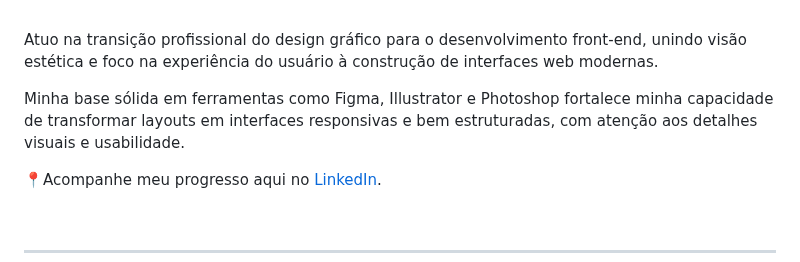
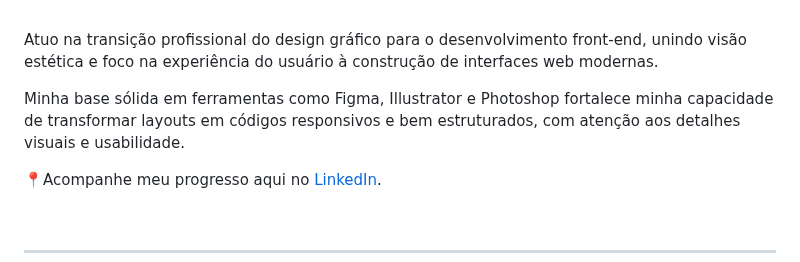
Before and after one commit to kelvimarcos/kelvimarcos, a Markdown page: README.md, the part around the change. GitHub-like rendering.

```diff
--- a/README.md
+++ b/README.md
@@ -4,7 +4,7 @@
 
 Atuo na transição profissional do design gráfico para o desenvolvimento front-end, unindo visão estética e foco na experiência do usuário à construção de interfaces web modernas.
 
-Minha base sólida em ferramentas como Figma, Illustrator e Photoshop fortalece minha capacidade de transformar layouts em interfaces responsivas e bem estruturadas, com atenção aos detalhes visuais e usabilidade.
+Minha base sólida em ferramentas como Figma, Illustrator e Photoshop fortalece minha capacidade de transformar layouts em códigos responsivos e bem estruturados, com atenção aos detalhes visuais e usabilidade.
 
 
 📍Acompanhe meu progresso aqui no [LinkedIn](https://www.linkedin.com/in/kelvimarcos/).
```
